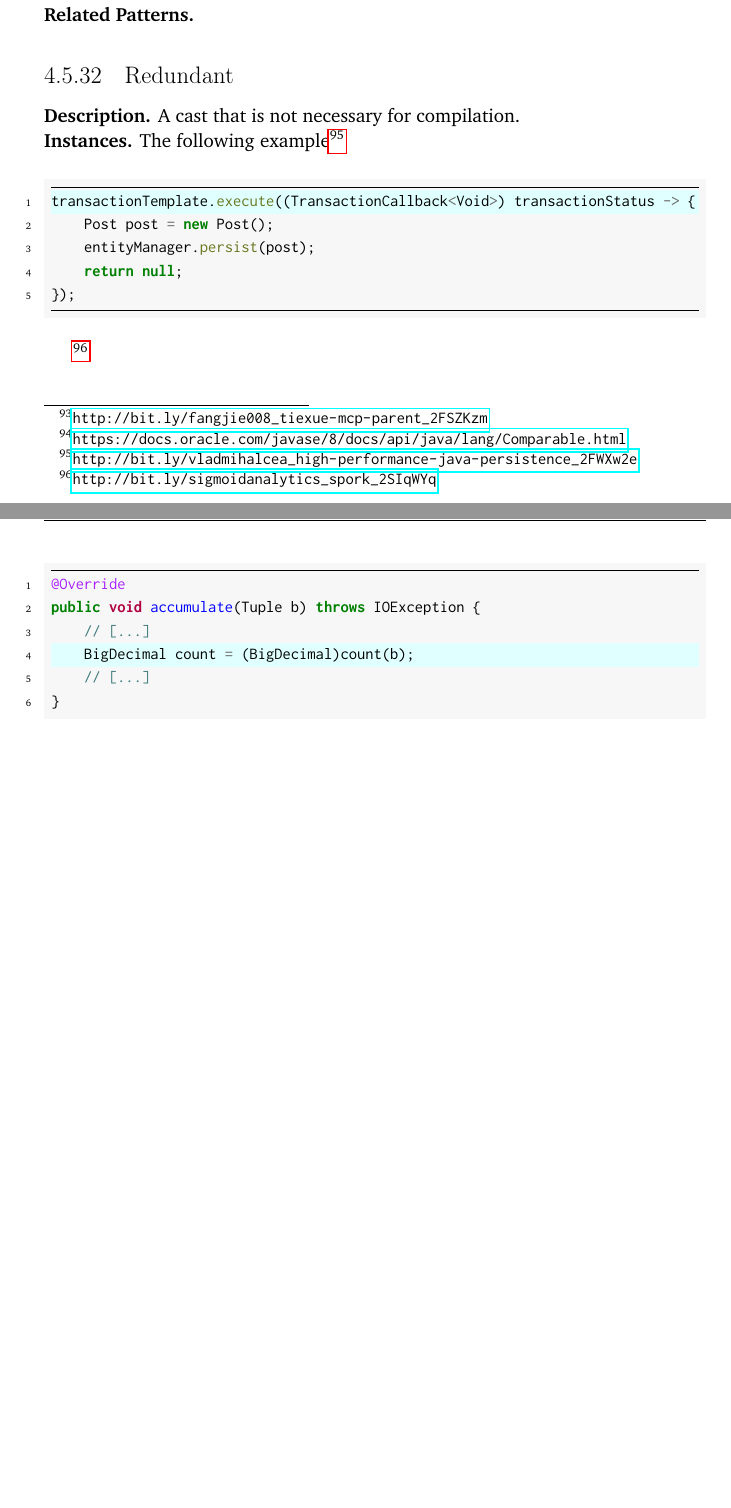
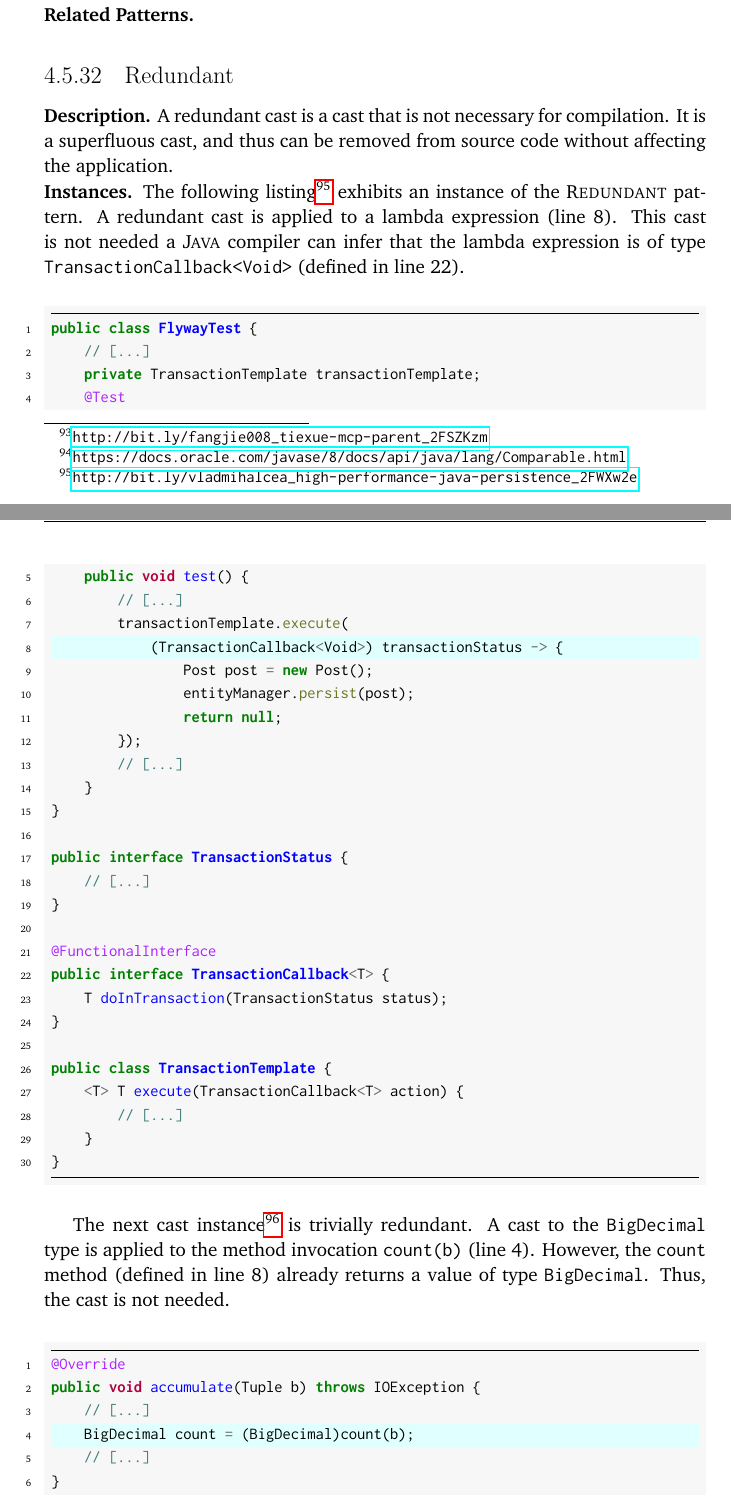
Before and after one commit to acuarica/phd-thesis, a LaTeX thesis (phd-thesis.tex, which reads chapters/casts/Redundant.tex): two parts of pages 108 and 109 of 150 before the commit and two parts of pages 108 and 109 of 152 after it, joined at a grey line, cut so that both start at the same text, the shorter picture padded with empty space. Compiled offline with pdfLaTeX.

Commit message:
More snippets explained.

```diff
--- a/chapters/casts/Redundant.tex
+++ b/chapters/casts/Redundant.tex
@@ -1,20 +1,56 @@
 \begin{pattern}{Redundant}
-A cast that is not necessary for compilation.
+A redundant cast is a cast that is not necessary for compilation.
+It is a superfluous cast,
+and thus can be removed from source code without affecting the application.
 
 \instances{}
-The following example%
+%
+The following listing%
 \footnote{\url{http://bit.ly/vladmihalcea_high-performance-java-persistence_2FWXw2e}}
+exhibits an instance of the \thisp{} pattern.
+A redundant cast is applied to a lambda expression (line 8).
+This cast is not needed a \java{} compiler can infer that the lambda expression is of type \code{TransactionCallback<Void>} (defined in line 22).
 
 %https://lgtm.com/projects/g/vladmihalcea/high-performance-java-persistence/snapshot/dist-1813180502-1524814812150/files/core/src/test/java/com/vladmihalcea/book/hpjp/hibernate/schema/flyway/FlywayTest.java#L40
-\begin{minted}[highlightlines=1]{java}
-transactionTemplate.execute((TransactionCallback<Void>) transactionStatus -> {
-    Post post = new Post();
-    entityManager.persist(post);
-    return null;
-});
+\begin{minted}[highlightlines=8]{java}
+public class FlywayTest {
+    // [...]
+    private TransactionTemplate transactionTemplate;
+    @Test
+    public void test() {
+        // [...]
+        transactionTemplate.execute(
+            (TransactionCallback<Void>) transactionStatus -> {
+                Post post = new Post();
+                entityManager.persist(post);
+                return null;
+        });
+        // [...]
+    }
+}
+
+public interface TransactionStatus {
+    // [...]
+}
+
+@FunctionalInterface
+public interface TransactionCallback<T> {
+	T doInTransaction(TransactionStatus status);
+}
+
+public class TransactionTemplate {
+	<T> T execute(TransactionCallback<T> action) {
+        // [...]
+	}
+}
 \end{minted}
 
+The next cast instance%
 \footnote{\url{http://bit.ly/sigmoidanalytics_spork_2SIqWYq}}
+is trivially redundant.
+A cast to the \code{BigDecimal} type is applied to the method invocation \code{count(b)} (line 4).
+However, the \code{count} method (defined in line 8) already returns a value of type \code{BigDecimal}.
+Thus, the cast is not needed.
 
 %https://lgtm.com/projects/g/sigmoidanalytics/spork/snapshot/dist-1794190395-1524814812150/files/src/org/apache/pig/builtin/BigDecimalAvg.java?sort=name&dir=ASC&mode=heatmap#L258
 \begin{minted}[highlightlines=4]{java}
```
